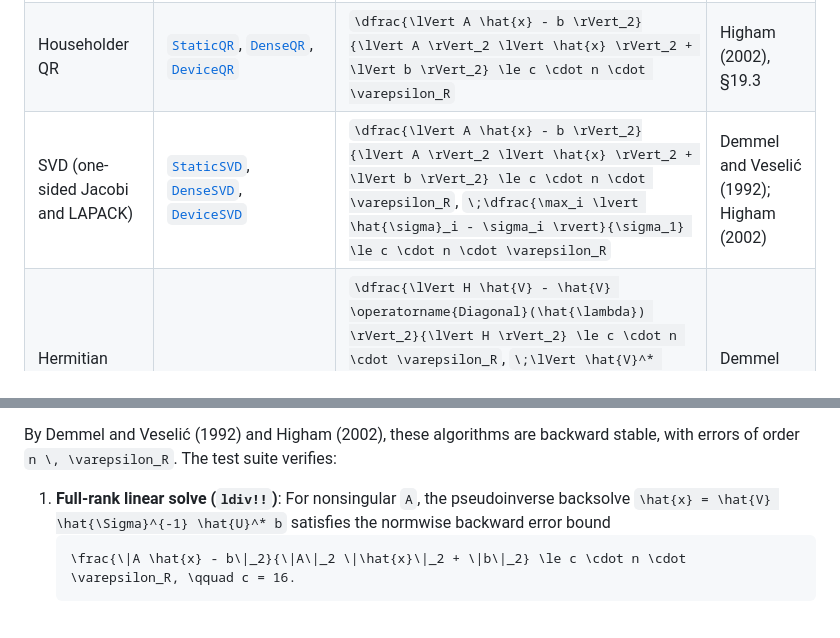
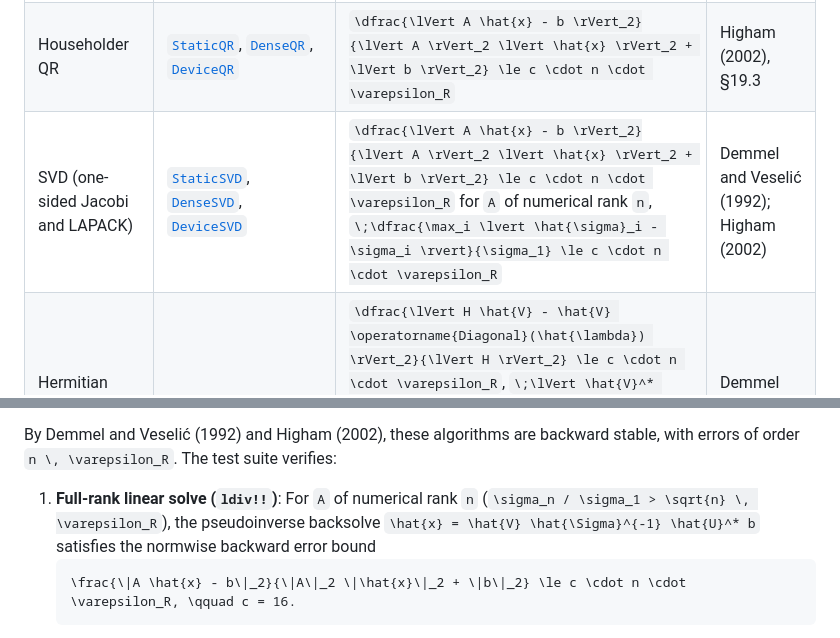
Before and after one commit to JuliaGNI/GeometricSolvers.jl, a Markdown page: docs/src/stability.md, 2 parts joined by grey strips. GitHub-like rendering.

Commit message:
AP: limit the same-precision SVD backward-error bound to numerical rank n
The full-rank SVD solve truncates singular values below √n·ε_R·σ̂₁, so a
nonsingular A with σ_n/σ_1 below that cutoff loses a direction: with
T = Float64, A = diag(1, 1, 1, 1e-17) and b = e4, SVDFactorization() gives
rank 3, x̂ = 0 and backward error 1. The bound now names A of numerical
rank n, in the SVD section and in the summary table. The tested condition
numbers (κ ≤ 1e8 in Float64, κ ≤ 1e4 in Float32) lie inside that limit.

Co-Authored-By: Claude Opus 5.5 <noreply@anthropic.com>

````diff
--- a/docs/src/stability.md
+++ b/docs/src/stability.md
@@ -32,7 +32,7 @@ Throughout this page:
 |:---|:---|:---|:---|
 | LU with partial pivoting | [`StaticLU`](@ref), [`DenseLU`](@ref), [`DeviceLU`](@ref) | ``\dfrac{\lVert A \hat{x} - b \rVert_2}{\lVert A \rVert_2 \lVert \hat{x} \rVert_2 + \lVert b \rVert_2} \le c \cdot n \cdot \varepsilon_R`` | Higham (2002), §9.3–9.4 |
 | Householder QR | [`StaticQR`](@ref), [`DenseQR`](@ref), [`DeviceQR`](@ref) | ``\dfrac{\lVert A \hat{x} - b \rVert_2}{\lVert A \rVert_2 \lVert \hat{x} \rVert_2 + \lVert b \rVert_2} \le c \cdot n \cdot \varepsilon_R`` | Higham (2002), §19.3 |
-| SVD (one-sided Jacobi and LAPACK) | [`StaticSVD`](@ref), [`DenseSVD`](@ref), [`DeviceSVD`](@ref) | ``\dfrac{\lVert A \hat{x} - b \rVert_2}{\lVert A \rVert_2 \lVert \hat{x} \rVert_2 + \lVert b \rVert_2} \le c \cdot n \cdot \varepsilon_R``, ``\;\dfrac{\max_i \lvert \hat{\sigma}_i - \sigma_i \rvert}{\sigma_1} \le c \cdot n \cdot \varepsilon_R`` | Demmel and Veselić (1992); Higham (2002) |
+| SVD (one-sided Jacobi and LAPACK) | [`StaticSVD`](@ref), [`DenseSVD`](@ref), [`DeviceSVD`](@ref) | ``\dfrac{\lVert A \hat{x} - b \rVert_2}{\lVert A \rVert_2 \lVert \hat{x} \rVert_2 + \lVert b \rVert_2} \le c \cdot n \cdot \varepsilon_R`` for ``A`` of numerical rank ``n``, ``\;\dfrac{\max_i \lvert \hat{\sigma}_i - \sigma_i \rvert}{\sigma_1} \le c \cdot n \cdot \varepsilon_R`` | Demmel and Veselić (1992); Higham (2002) |
 | Hermitian Jacobi eigensolver | [`jacobi_eigen`](@ref) | ``\dfrac{\lVert H \hat{V} - \hat{V} \operatorname{Diagonal}(\hat{\lambda}) \rVert_2}{\lVert H \rVert_2} \le c \cdot n \cdot \varepsilon_R``, ``\;\lVert \hat{V}^* \hat{V} - I \rVert_2 \le c \cdot n \cdot \varepsilon_R``, ``\;\dfrac{\max_i \lvert \hat{\lambda}_i - \lambda_i \rvert}{\lambda_1} \le c \cdot n \cdot \varepsilon_R`` | Demmel and Veselić (1992) |
 | Rank-deficient SVD minimum-norm solve (`TF = T`) | [`StaticSVD`](@ref), [`DenseSVD`](@ref), [`DeviceSVD`](@ref) | ``\dfrac{\lVert \hat{x} - x_{\min} \rVert_2}{\lVert x_{\min} \rVert_2} \le c \cdot n \cdot \varepsilon_R \cdot \bigl(\kappa_2(A) + \kappa_2(A)^2 \tan\theta\bigr)``, ``\;\tan\theta = \dfrac{\lVert b - A x_{\min} \rVert_2}{\lVert A x_{\min} \rVert_2}`` | Demmel and Veselić (1992); Higham (2002), §20.4 |
 | Mixed-precision scaled solve (`TF ≠ T`) | [`ldiv!!`](@ref) on [`LUFactorization`](@ref), [`QRFactorization`](@ref), [`SVDFactorization`](@ref) of numerical rank ``n`` | ``\dfrac{\lVert A \hat{x} - b \rVert_2}{\lVert A \rVert_2 \lVert \hat{x} \rVert_2 + \lVert b \rVert_2} \le c \cdot n \cdot \max(\varepsilon_R, \varepsilon_{\operatorname{real}(F)})`` in the tested cases | Kelley (2023), eqs. 2.17–2.18 |
@@ -99,7 +99,8 @@ decomposition ``H = V \operatorname{Diagonal}(\lambda) V^*`` by two-sided cyclic
 By Demmel and Veselić (1992) and Higham (2002), these algorithms are backward stable, with
 errors of order ``n \, \varepsilon_R``. The test suite verifies:
 
-1. **Full-rank linear solve (`ldiv!!`)**: For nonsingular ``A``, the pseudoinverse backsolve
+1. **Full-rank linear solve (`ldiv!!`)**: For ``A`` of numerical rank ``n``
+   (``\sigma_n / \sigma_1 > \sqrt{n} \, \varepsilon_R``), the pseudoinverse backsolve
    ``\hat{x} = \hat{V} \hat{\Sigma}^{-1} \hat{U}^* b`` satisfies the normwise backward error bound
    ```math
    \frac{\|A \hat{x} - b\|_2}{\|A\|_2 \|\hat{x}\|_2 + \|b\|_2} \le c \cdot n \cdot \varepsilon_R, \qquad c = 16.
````
